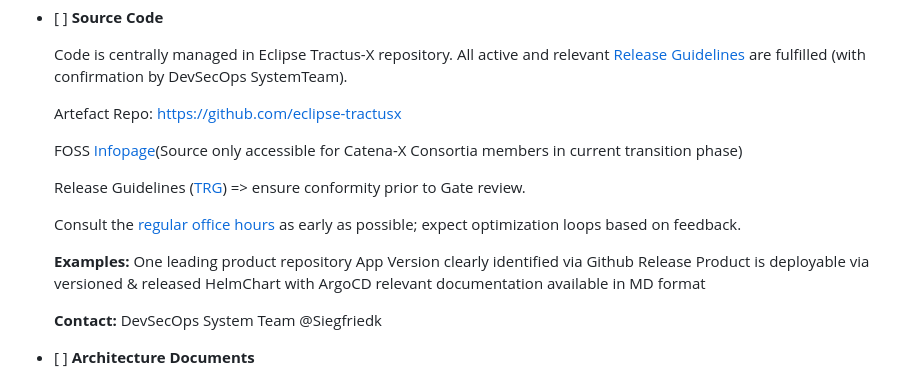
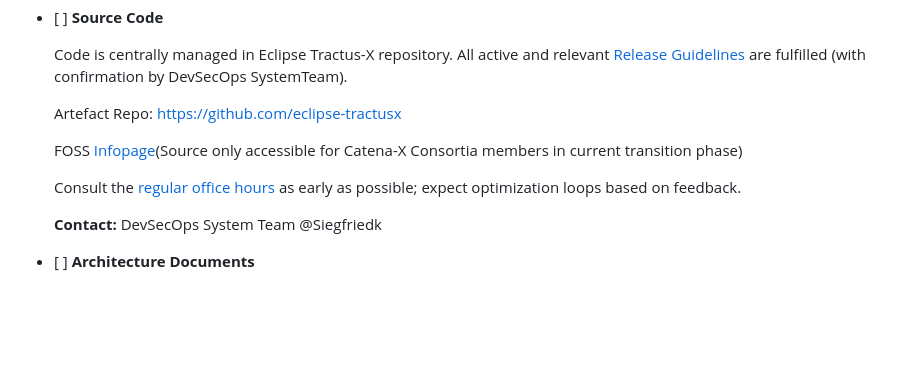
Before and after one commit to eclipse-tractusx/sig-release, a Markdown page: .github/ISSUE_TEMPLATE/Release_23.12_FOSS_DocumentationTemplate.md, the part around the change. Rendered like a GitHub page; blank space fills up the shorter version.

Commit message:
removed TIG link

```diff
--- a/.github/ISSUE_TEMPLATE/Release_23.12_FOSS_DocumentationTemplate.md
+++ b/.github/ISSUE_TEMPLATE/Release_23.12_FOSS_DocumentationTemplate.md
@@ -28,15 +28,8 @@ Source in Catena-X Confluence and Expert Contacts [here](https://confluence.cate
 
     FOSS [Infopage](https://confluence.catena-x.net/x/_AZHAw)(Source only accessible for Catena-X Consortia members in current transition phase)
 
-    Release Guidelines ([TRG](https://eclipse-tractusx.github.io/docs/release)) => ensure conformity prior to Gate review.
-
     Consult the [regular office hours](https://catenax-ng.github.io/) as early as possible; expect optimization loops based on feedback.
 
-    **Examples:**
-    One leading product repository
-    App Version clearly identified via Github Release
-    Product is deployable via versioned & released HelmChart with ArgoCD
-    relevant documentation available in MD format
 
     **Contact:** DevSecOps System Team @Siegfriedk
 
```
